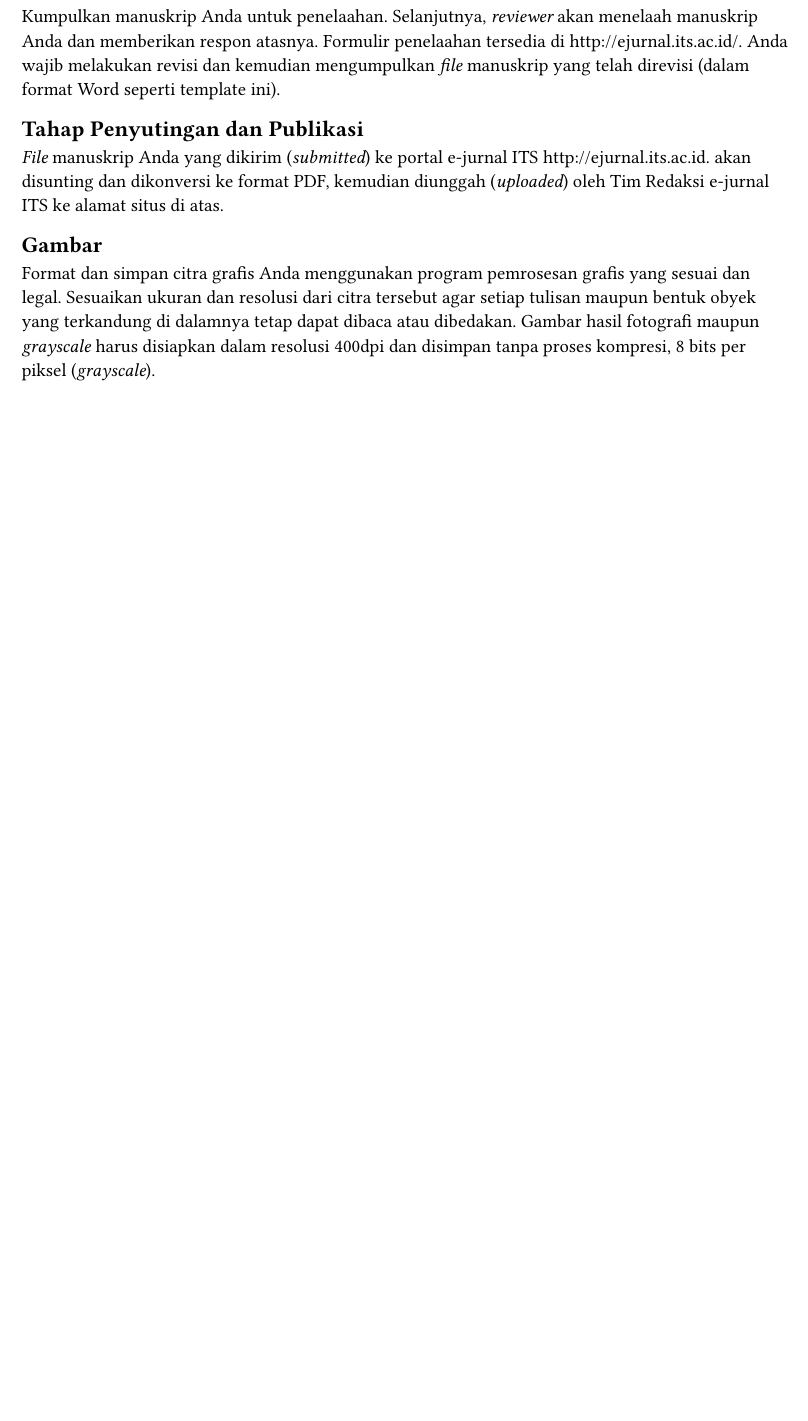
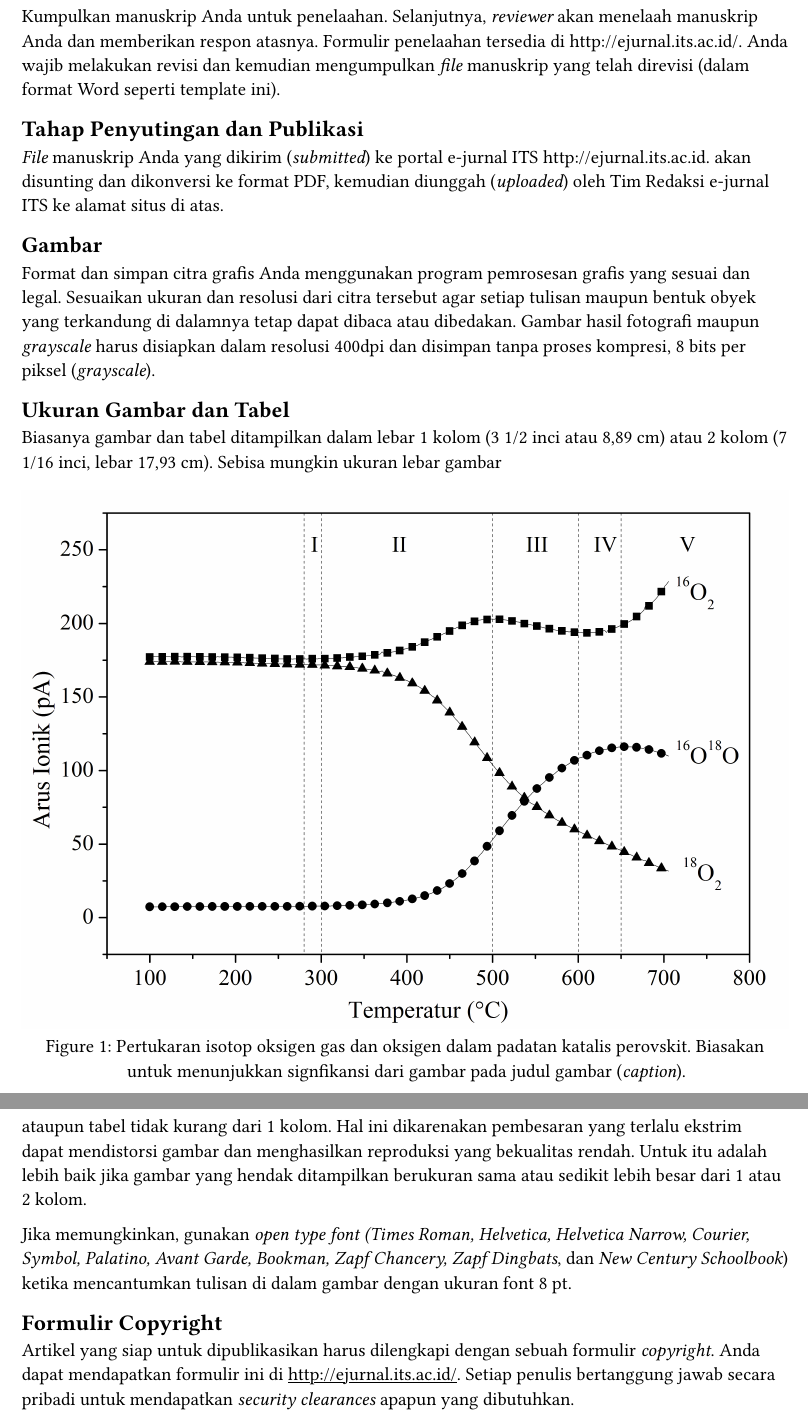
Before and after one commit to ITS-Typst/template-POMITS, a Typst document (content/chapters/02-bab2.typ): part of the page before the commit and two parts of pages 1 and 2 of 2 after it, the two joined at a grey line, cut so that both start at the same text, the shorter picture padded with empty space. Compiled offline with Typst 0.15.

Commit message:
feat: add figure support and bab2 content sections

```diff
--- a/content/chapters/02-bab2.typ
+++ b/content/chapters/02-bab2.typ
@@ -11,3 +11,22 @@ _File_ manuskrip Anda yang dikirim (_submitted_) ke portal e-jurnal ITS http://e
 == Gambar
 
 Format dan simpan citra grafis Anda menggunakan program pemrosesan grafis yang sesuai dan legal. Sesuaikan ukuran dan resolusi dari citra tersebut agar setiap tulisan maupun bentuk obyek yang terkandung di dalamnya tetap dapat dibaca atau dibedakan.  Gambar hasil fotografi maupun _grayscale_ harus disiapkan dalam resolusi 400dpi dan disimpan tanpa proses kompresi, 8 bits per piksel (_grayscale_).
+
+#heading(level: 2, numbering: none)[Ukuran Gambar dan Tabel]
+Biasanya gambar dan tabel ditampilkan dalam lebar 1 kolom (3 1/2 inci atau 8,89 cm) atau 2 kolom (7 1/16 inci, lebar 17,93 cm). Sebisa mungkin ukuran lebar gambar
+
+#figure(
+  image("../../assets/Gambar1.png", width: 100%),
+  caption: [Pertukaran isotop oksigen gas dan oksigen dalam padatan katalis perovskit. Biasakan untuk menunjukkan signfikansi dari gambar pada judul gambar (_caption_).],
+) <gambar1>
+
+#[
+  #set par(first-line-indent: 0cm)
+  ataupun tabel tidak kurang dari 1 kolom. Hal ini dikarenakan pembesaran yang terlalu ekstrim dapat mendistorsi gambar dan menghasilkan reproduksi yang bekualitas rendah. Untuk itu adalah lebih baik jika gambar yang hendak ditampilkan berukuran sama atau sedikit lebih besar dari 1 atau 2 kolom.
+]
+
+Jika memungkinkan, gunakan _open type font (Times Roman, Helvetica, Helvetica Narrow, Courier, Symbol, Palatino, Avant Garde, Bookman, Zapf Chancery, Zapf Dingbats_, dan  _New Century Schoolbook_) ketika mencantumkan tulisan di dalam gambar dengan  ukuran font 8 pt.
+
+== Formulir Copyright
+
+Artikel yang siap untuk dipublikasikan harus dilengkapi dengan sebuah formulir _copyright_. Anda dapat mendapatkan formulir ini di #underline[http://ejurnal.its.ac.id/]. Setiap penulis bertanggung jawab secara pribadi untuk mendapatkan _security clearances_ apapun yang dibutuhkan.
```
Also changed, not shown: template/template.typ (+9 -0 lines), assets/Gambar1.png (added).
